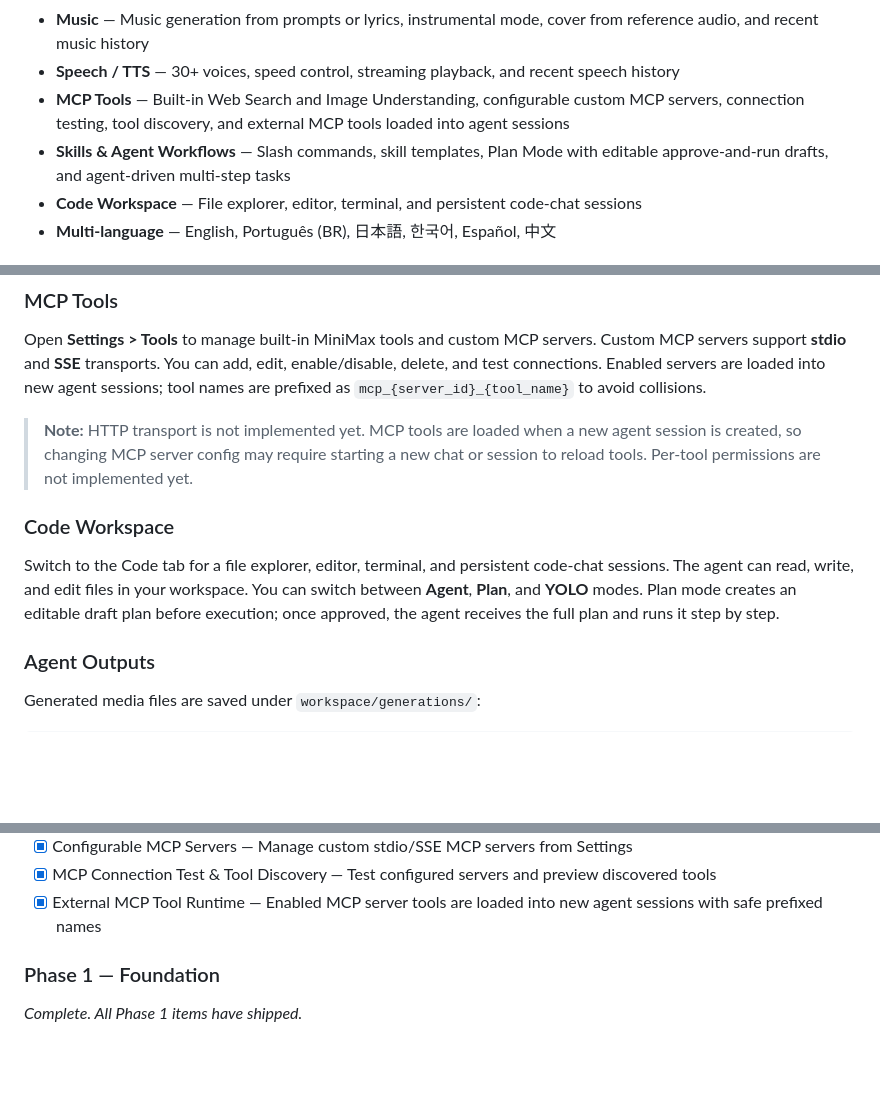
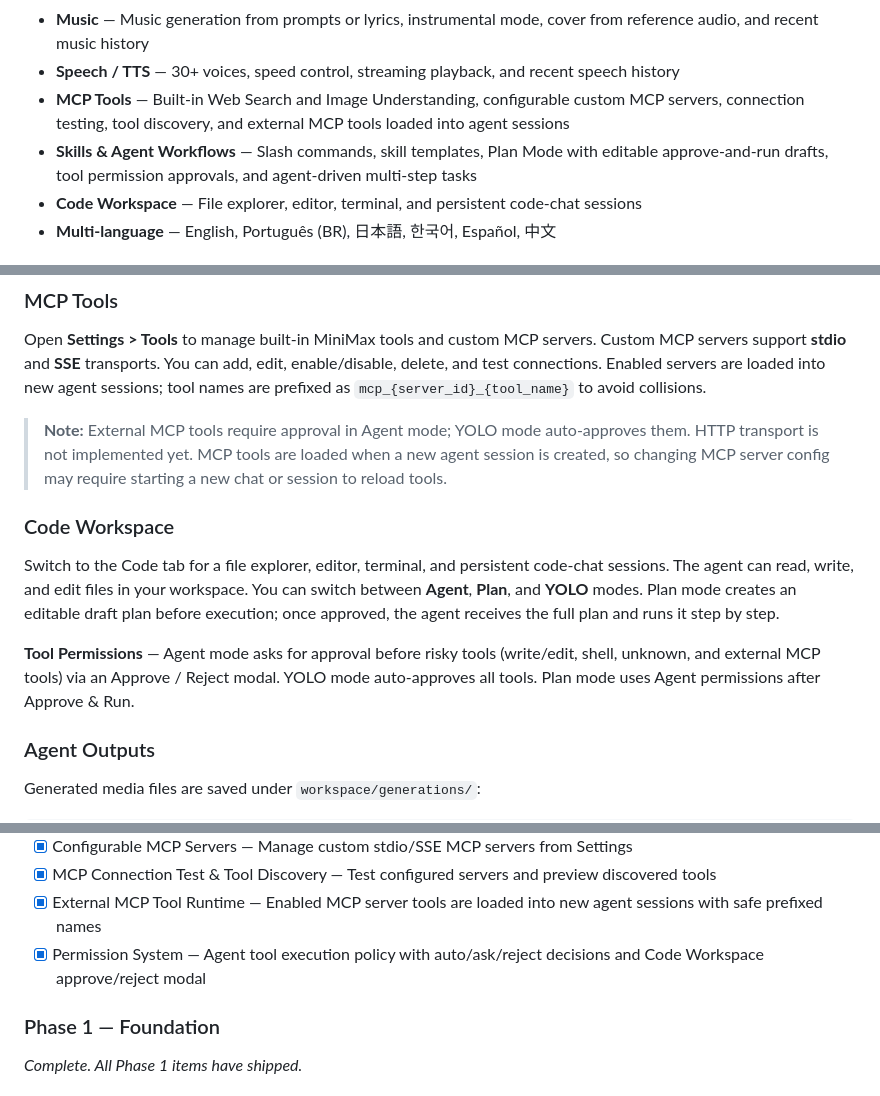
Before and after one commit to eduardoabreu81/minimax-agent-gui, a Markdown page: README.md, 3 parts joined by grey strips. Rendered like a GitHub page; blank space fills up the shorter version.

```diff
--- a/README.md
+++ b/README.md
@@ -28,7 +28,7 @@ The Code Workspace is part of the app, but it is not the whole product.
 - **Music** — Music generation from prompts or lyrics, instrumental mode, cover from reference audio, and recent music history
 - **Speech / TTS** — 30+ voices, speed control, streaming playback, and recent speech history
 - **MCP Tools** — Built-in Web Search and Image Understanding, configurable custom MCP servers, connection testing, tool discovery, and external MCP tools loaded into agent sessions
-- **Skills & Agent Workflows** — Slash commands, skill templates, Plan Mode with editable approve-and-run drafts, and agent-driven multi-step tasks
+- **Skills & Agent Workflows** — Slash commands, skill templates, Plan Mode with editable approve-and-run drafts, tool permission approvals, and agent-driven multi-step tasks
 - **Code Workspace** — File explorer, editor, terminal, and persistent code-chat sessions
 - **Multi-language** — English, Português (BR), 日本語, 한국어, Español, 中文
 
@@ -102,11 +102,13 @@ Type text, pick a voice, adjust speed, and generate speech.
 
 Open **Settings > Tools** to manage built-in MiniMax tools and custom MCP servers. Custom MCP servers support **stdio** and **SSE** transports. You can add, edit, enable/disable, delete, and test connections. Enabled servers are loaded into new agent sessions; tool names are prefixed as `mcp_{server_id}_{tool_name}` to avoid collisions.
 
-> **Note:** HTTP transport is not implemented yet. MCP tools are loaded when a new agent session is created, so changing MCP server config may require starting a new chat or session to reload tools. Per-tool permissions are not implemented yet.
+> **Note:** External MCP tools require approval in Agent mode; YOLO mode auto-approves them. HTTP transport is not implemented yet. MCP tools are loaded when a new agent session is created, so changing MCP server config may require starting a new chat or session to reload tools.
 
 ### Code Workspace
 
 Switch to the Code tab for a file explorer, editor, terminal, and persistent code-chat sessions. The agent can read, write, and edit files in your workspace. You can switch between **Agent**, **Plan**, and **YOLO** modes. Plan mode creates an editable draft plan before execution; once approved, the agent receives the full plan and runs it step by step.
+
+**Tool Permissions** — Agent mode asks for approval before risky tools (write/edit, shell, unknown, and external MCP tools) via an Approve / Reject modal. YOLO mode auto-approves all tools. Plan mode uses Agent permissions after Approve & Run.
 
 ### Agent Outputs
 
@@ -169,6 +171,7 @@ mcp_servers:
 - [x] Configurable MCP Servers — Manage custom stdio/SSE MCP servers from Settings
 - [x] MCP Connection Test & Tool Discovery — Test configured servers and preview discovered tools
 - [x] External MCP Tool Runtime — Enabled MCP server tools are loaded into new agent sessions with safe prefixed names
+- [x] Permission System — Agent tool execution policy with auto/ask/reject decisions and Code Workspace approve/reject modal
 
 ### Phase 1 — Foundation
 _Complete. All Phase 1 items have shipped._
```
Also changed, not shown: other parts of README.md (+0 -1 lines), docs/product-vision.md (+5 -2 lines).
